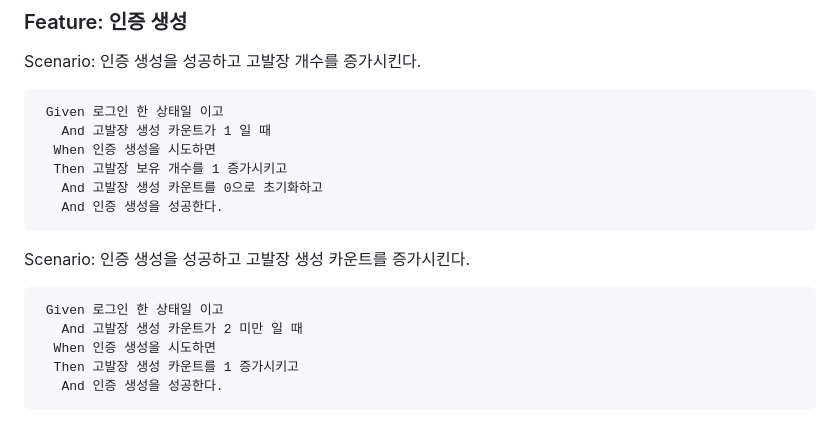
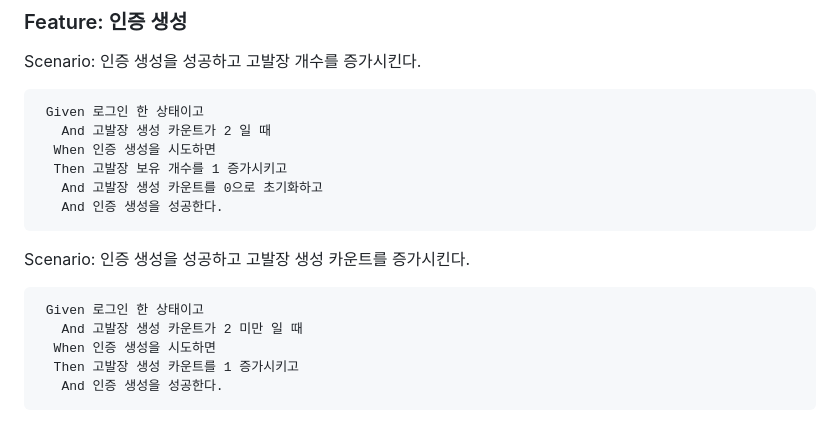
Before and after one commit to We-Eokam/Ea-ra, a Markdown page: proof/docs/인수_테스트.md, the part around the change. Rendered like a GitHub page.

Commit message:
:memo: Docs: 고발장 생성 카운트 로직 수정

````diff
--- a/proof/docs/인수_테스트.md
+++ b/proof/docs/인수_테스트.md
@@ -91,8 +91,8 @@ Scenario: 다른 사용자의 인증에 대해 상세 조회를 실패한다.
 ### Feature: 인증 생성
 Scenario: 인증 생성을 성공하고 고발장 개수를 증가시킨다.
 ```gherkin
- Given 로그인 한 상태일 이고
-   And 고발장 생성 카운트가 1 일 때
+ Given 로그인 한 상태이고
+   And 고발장 생성 카운트가 2 일 때
   When 인증 생성을 시도하면
   Then 고발장 보유 개수를 1 증가시키고
    And 고발장 생성 카운트를 0으로 초기화하고
@@ -101,7 +101,7 @@ Scenario: 인증 생성을 성공하고 고발장 개수를 증가시킨다.
 
 Scenario: 인증 생성을 성공하고 고발장 생성 카운트를 증가시킨다.
 ```gherkin
- Given 로그인 한 상태일 이고
+ Given 로그인 한 상태이고
    And 고발장 생성 카운트가 2 미만 일 때
   When 인증 생성을 시도하면
   Then 고발장 생성 카운트를 1 증가시키고
````
